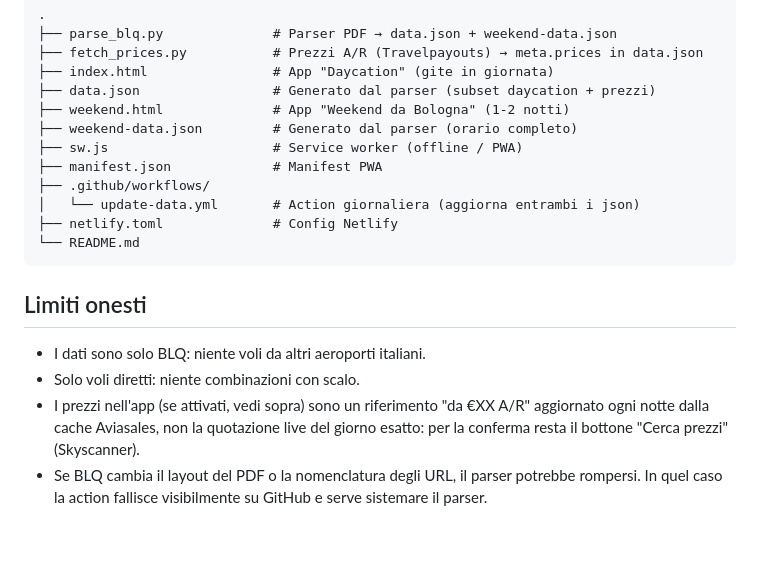
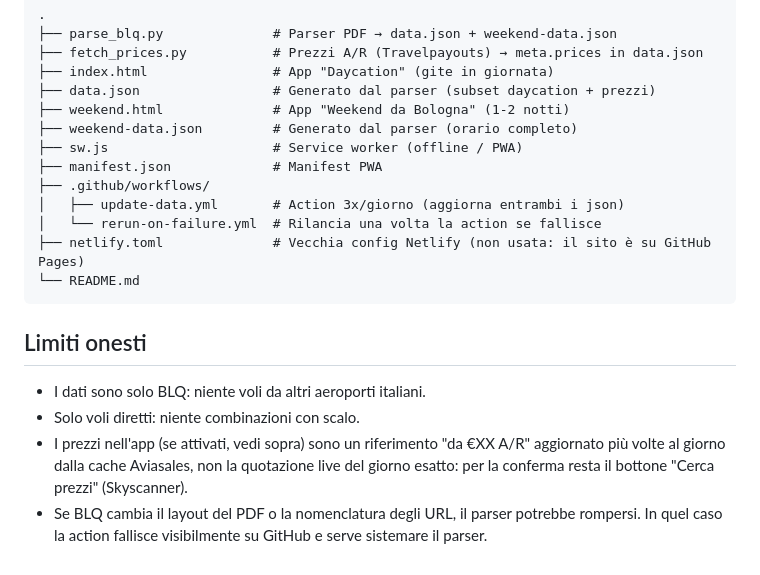
Before and after one commit to alessandrovizzini1986-a11y/daycation-bologna, a Markdown page: README.md, the part around one of its changes. GitHub-like rendering; blank space fills up the shorter version.

````diff
--- a/README.md
+++ b/README.md
@@ -92,8 +95,9 @@ footer.
 ├── sw.js                     # Service worker (offline / PWA)
 ├── manifest.json             # Manifest PWA
 ├── .github/workflows/
-│   └── update-data.yml       # Action giornaliera (aggiorna entrambi i json)
-├── netlify.toml              # Config Netlify
+│   ├── update-data.yml       # Action 3x/giorno (aggiorna entrambi i json)
+│   └── rerun-on-failure.yml  # Rilancia una volta la action se fallisce
+├── netlify.toml              # Vecchia config Netlify (non usata: il sito è su GitHub Pages)
 └── README.md
 ```
 
@@ -102,7 +106,7 @@ footer.
 - I dati sono solo BLQ: niente voli da altri aeroporti italiani.
 - Solo voli diretti: niente combinazioni con scalo.
 - I prezzi nell'app (se attivati, vedi sopra) sono un riferimento "da €XX A/R"
-  aggiornato ogni notte dalla cache Aviasales, non la quotazione live del giorno
+  aggiornato più volte al giorno dalla cache Aviasales, non la quotazione live del giorno
   esatto: per la conferma resta il bottone "Cerca prezzi" (Skyscanner).
 - Se BLQ cambia il layout del PDF o la nomenclatura degli URL, il parser
   potrebbe rompersi. In quel caso la action fallisce visibilmente su GitHub e
````
Also changed, not shown: other parts of README.md (+26 -23 lines).
